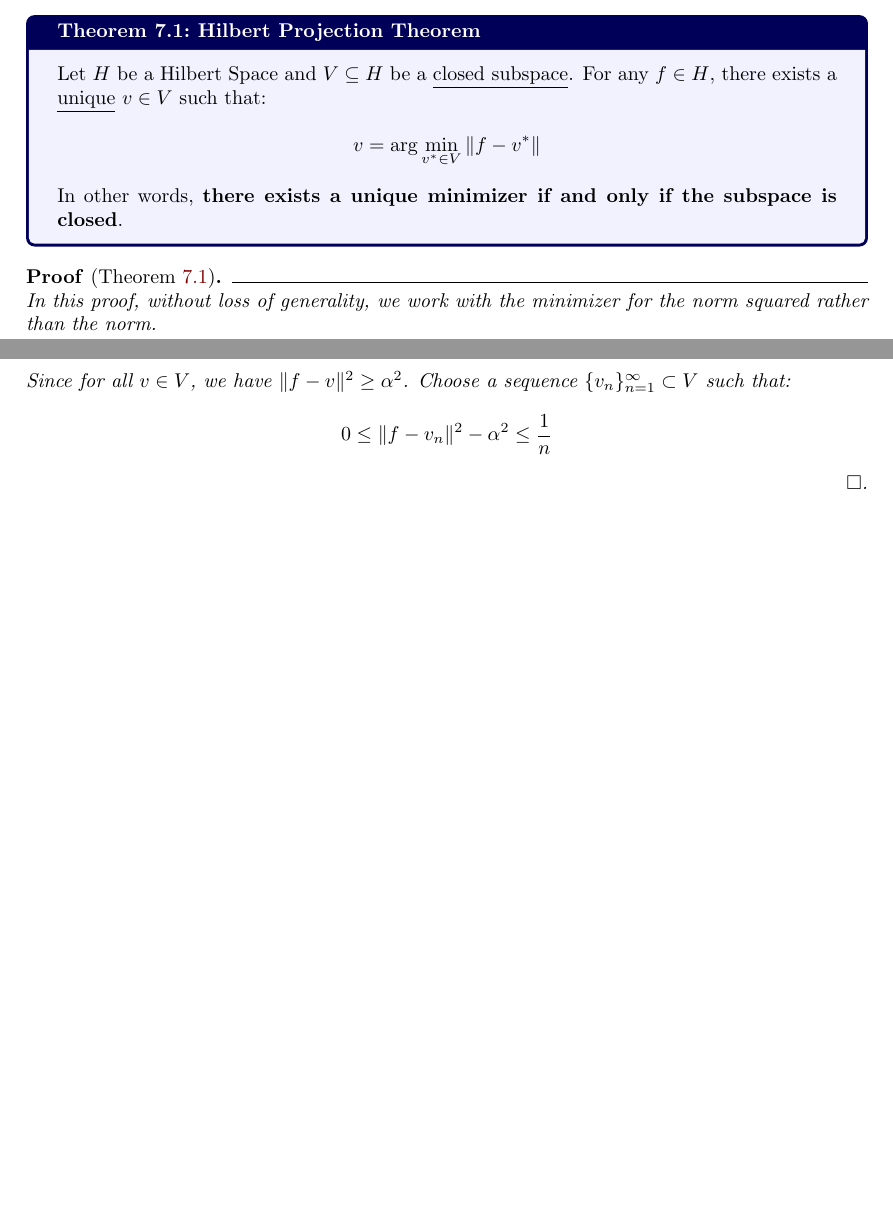
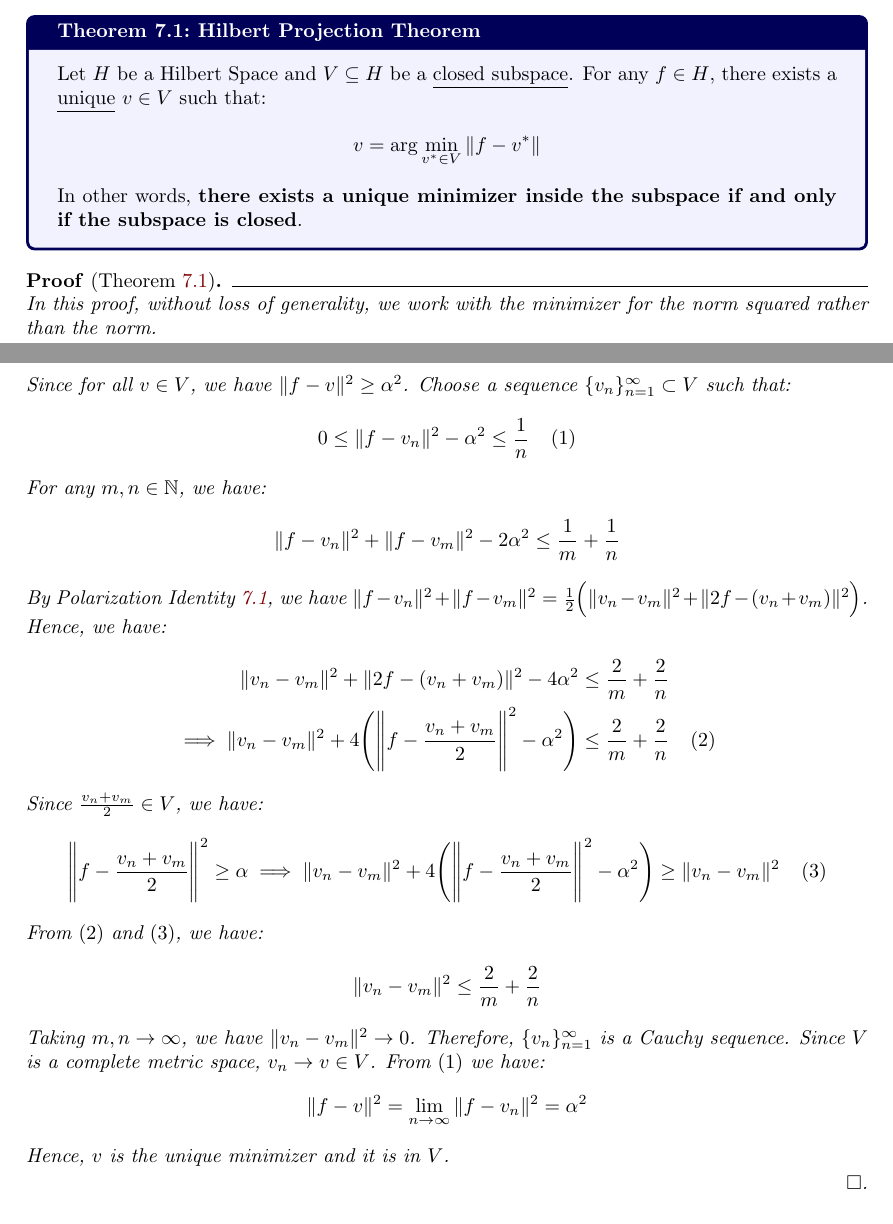
Before and after one commit to hieubkvn123/-NOTES-Statistical-Learning-Theory, a LaTeX paper (main.tex, which reads sections/main/chapters/chap7_kernels.tex): two parts of pages 65 and 66 of 86, joined at a grey line, cut so that both start at the same text, the shorter picture padded with empty space. Compiled offline with pdfLaTeX.

Commit message:
Checkpoint

```diff
--- a/sections/main/chapters/chap7_kernels.tex
+++ b/sections/main/chapters/chap7_kernels.tex
@@ -146,7 +146,7 @@ The \textbf{Hilbert Projection Theorem} talks about the condition when any vecto
         v = \arg\min_{v^* \in V} \| f - v^*\|
     \end{align*}
 
-    In other words, \textbf{there exists a unique minimizer if and only if the subspace is closed}.
+    In other words, \textbf{there exists a unique minimizer inside the subspace if and only if the subspace is closed}.
 \end{theorem}
 
 \begin{proof*}[Theorem \ref{thm:hilbert_projection_theorem}]
@@ -160,8 +160,40 @@ The \textbf{Hilbert Projection Theorem} talks about the condition when any vecto
 
         \noindent Since for all $v\in V$, we have $\|f - v\|^2 \ge \alpha^2$. Choose a sequence $\{v_n\}_{n=1}^\infty \subset V$ such that:
         \begin{align*}
-            0 \le \|f - v_n \|^2 - \alpha^2 \le \frac{1}{n}
+            0 \le \|f - v_n \|^2 - \alpha^2 \le \frac{1}{n} \ \ \ (1)
         \end{align*}
+
+        \noindent For any $m, n \in \mathbb{N}$, we have:
+        \begin{align*}
+            \|f - v_n\|^2 + \|f - v_m\|^2 - 2\alpha^2 \le \frac{1}{m} + \frac{1}{n}
+        \end{align*}
+
+        \noindent By Polarization Identity \ref{lem:polarization_identity}, we have $\|f-v_n\|^2 + \|f-v_m\|^2 = \frac{1}{2}\bigRound{\|v_n-v_m\|^2 + \|2f - (v_n+v_m)\|^2}$. Hence, we have:
+        \begin{align*}
+            \|v_n-v_m\|^2 + \|2f - (v_n+v_m)\|^2 - 4\alpha^2 &\le \frac{2}{m} + \frac{2}{n} \\
+            \implies \|v_n-v_m\|^2 + 4\biggRound{
+                \Bigg\| f - \frac{v_n + v_m}{2} \Bigg\|^2 - \alpha^2
+            } &\le \frac{2}{m} + \frac{2}{n} \ \ \ (2)
+        \end{align*}
+
+        \noindent Since $\frac{v_n + v_m}{2}\in V$, we have:
+        \begin{align*}
+            \Bigg\| f - \frac{v_n + v_m}{2} \Bigg\|^2 \ge \alpha \implies \|v_n-v_m\|^2 + 4\biggRound{
+                \Bigg\| f - \frac{v_n + v_m}{2} \Bigg\|^2 - \alpha^2
+            } \ge \|v_n-v_m\|^2 \ \ \ (3)
+        \end{align*}
+
+        \noindent From $(2)$ and $(3)$, we have:
+        \begin{align*}
+            \|v_n-v_m\|^2 \le \frac{2}{m} + \frac{2}{n}
+        \end{align*}
+
+        \noindent Taking $m, n \to \infty$, we have $\|v_n-v_m\|^2\to 0$. Therefore, $\{v_n\}_{n=1}^\infty$ is a Cauchy sequence. Since $V$ is a complete metric space, $v_n \to v \in V$. From $(1)$ we have:
+        \begin{align*}
+            \|f - v\|^2 = \lim_{n\to\infty} \|f - v_n\|^2 = \alpha^2
+        \end{align*}
+
+        \noindent Hence, $v$ is the unique minimizer and it is in $V$.
     \end{subproof}
 \end{proof*}
 
```
Also changed, not shown: output/main.pdf.
